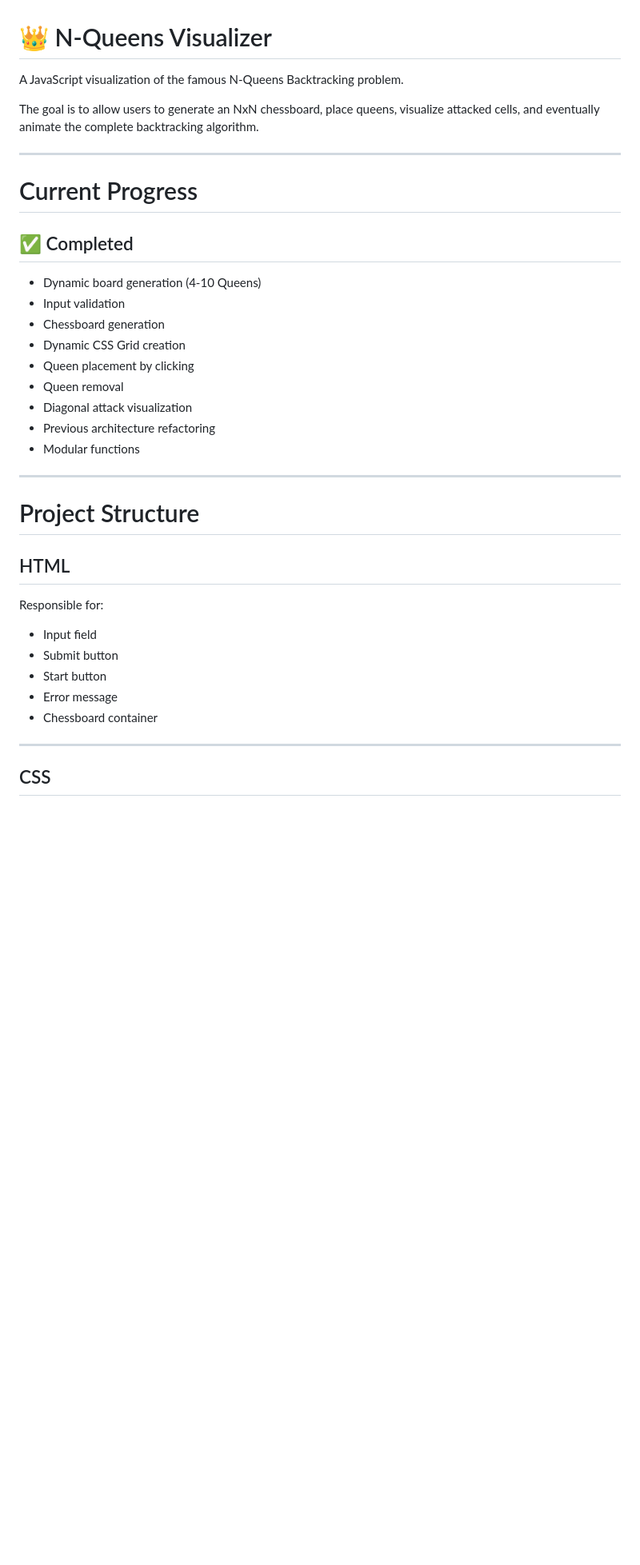
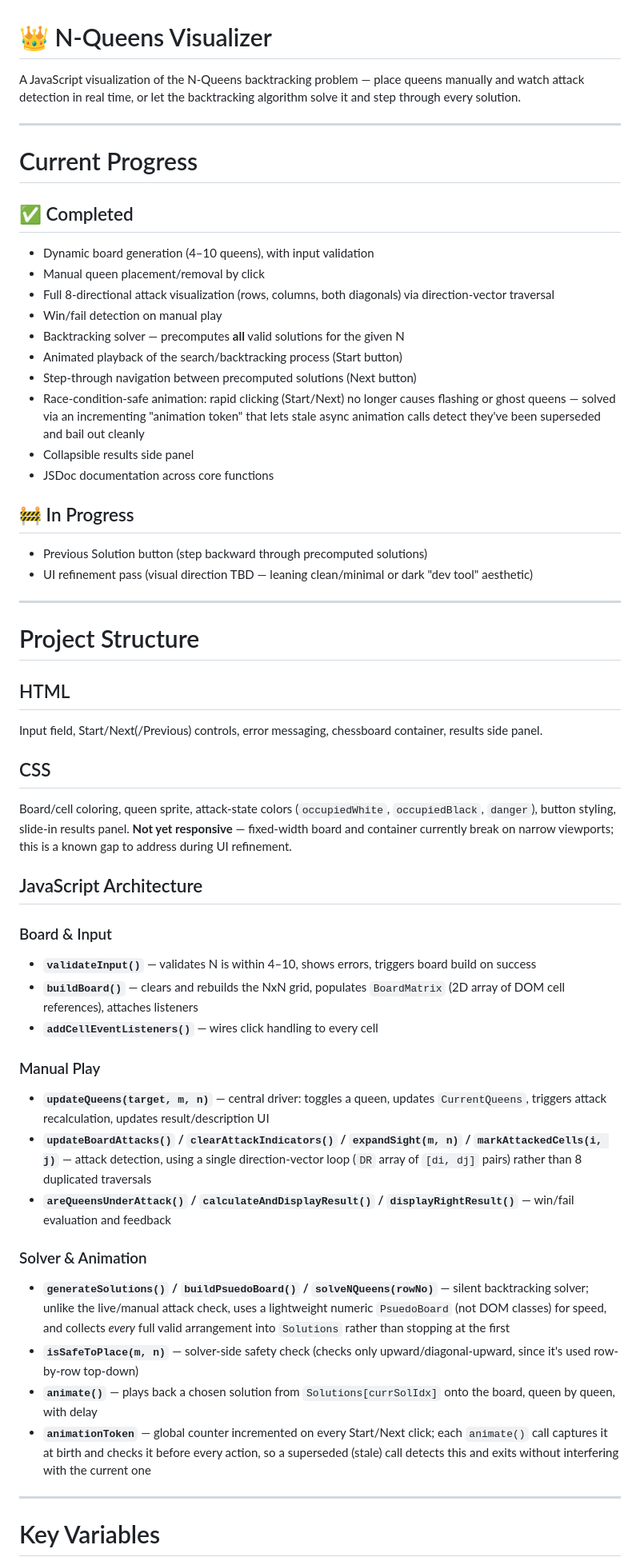
Before and after one commit to Aamirsayyad/NQueensVisualizer, a Markdown page: README.md, the part around one of its changes. Shown at 80% size. Rendered like a GitHub page; blank space fills up the shorter version.

```diff
--- a/README.md
+++ b/README.md
@@ -1,8 +1,6 @@
 # 👑 N-Queens Visualizer
 
-A JavaScript visualization of the famous N-Queens Backtracking problem.
-
-The goal is to allow users to generate an NxN chessboard, place queens, visualize attacked cells, and eventually animate the complete backtracking algorithm.
+A JavaScript visualization of the N-Queens backtracking problem — place queens manually and watch attack detection in real time, or let the backtracking algorithm solve it and step through every solution.
 
 ---
 
@@ -10,31 +8,51 @@ The goal is to allow users to generate an NxN chessboard, place queens, visualiz
 
 ## ✅ Completed
 
-- Dynamic board generation (4-10 Queens)
-- Input validation
-- Chessboard generation
-- Dynamic CSS Grid creation
-- Queen placement by clicking
-- Queen removal
-- Diagonal attack visualization
-- Previous architecture refactoring
-- Modular functions
+- Dynamic board generation (4–10 queens), with input validation
+- Manual queen placement/removal by click
+- Full 8-directional attack visualization (rows, columns, both diagonals) via direction-vector traversal
+- Win/fail detection on manual play
+- Backtracking solver — precomputes **all** valid solutions for the given N
+- Animated playback of the search/backtracking process (Start button)
+- Step-through navigation between precomputed solutions (Next button)
+- Race-condition-safe animation: rapid clicking (Start/Next) no longer causes flashing or ghost queens — solved via an incrementing "animation token" that lets stale async animation calls detect they've been superseded and bail out cleanly
+- Collapsible results side panel
+- JSDoc documentation across core functions
+
+## 🚧 In Progress
+
+- Previous Solution button (step backward through precomputed solutions)
+- UI refinement pass (visual direction TBD — leaning clean/minimal or dark "dev tool" aesthetic)
 
 ---
 
 # Project Structure
 
 ## HTML
+Input field, Start/Next(/Previous) controls, error messaging, chessboard container, results side panel.
 
-Responsible for:
+## CSS
+Board/cell coloring, queen sprite, attack-state colors (`occupiedWhite`, `occupiedBlack`, `danger`), button styling, slide-in results panel. **Not yet responsive** — fixed-width board and container currently break on narrow viewports; this is a known gap to address during UI refinement.
 
-- Input field
-- Submit button
-- Start button
-- Error message
-- Chessboard container
+## JavaScript Architecture
+
+### Board & Input
+- **`validateInput()`** — validates N is within 4–10, shows errors, triggers board build on success
+- **`buildBoard()`** — clears and rebuilds the NxN grid, populates `BoardMatrix` (2D array of DOM cell references), attaches listeners
+- **`addCellEventListeners()`** — wires click handling to every cell
+
+### Manual Play
+- **`updateQueens(target, m, n)`** — central driver: toggles a queen, updates `CurrentQueens`, triggers attack recalculation, updates result/description UI
+- **`updateBoardAttacks()` / `clearAttackIndicators()` / `expandSight(m, n)` / `markAttackedCells(i, j)`** — attack detection, using a single direction-vector loop (`DR` array of `[di, dj]` pairs) rather than 8 duplicated traversals
+- **`areQueensUnderAttack()` / `calculateAndDisplayResult()` / `displayRightResult()`** — win/fail evaluation and feedback
+
+### Solver & Animation
+- **`generateSolutions()` / `buildPsuedoBoard()` / `solveNQueens(rowNo)`** — silent backtracking solver; unlike the live/manual attack check, uses a lightweight numeric `PsuedoBoard` (not DOM classes) for speed, and collects *every* full valid arrangement into `Solutions` rather than stopping at the first
+- **`isSafeToPlace(m, n)`** — solver-side safety check (checks only upward/diagonal-upward, since it's used row-by-row top-down)
+- **`animate()`** — plays back a chosen solution from `Solutions[currSolIdx]` onto the board, queen by queen, with delay
+- **`animationToken`** — global counter incremented on every Start/Next click; each `animate()` call captures it at birth and checks it before every action, so a superseded (stale) call detects this and exits without interfering with the current one
 
 ---
 
-## CSS
+# Key Variables
 
```
Also changed, not shown: other parts of README.md (+26 -192 lines).
